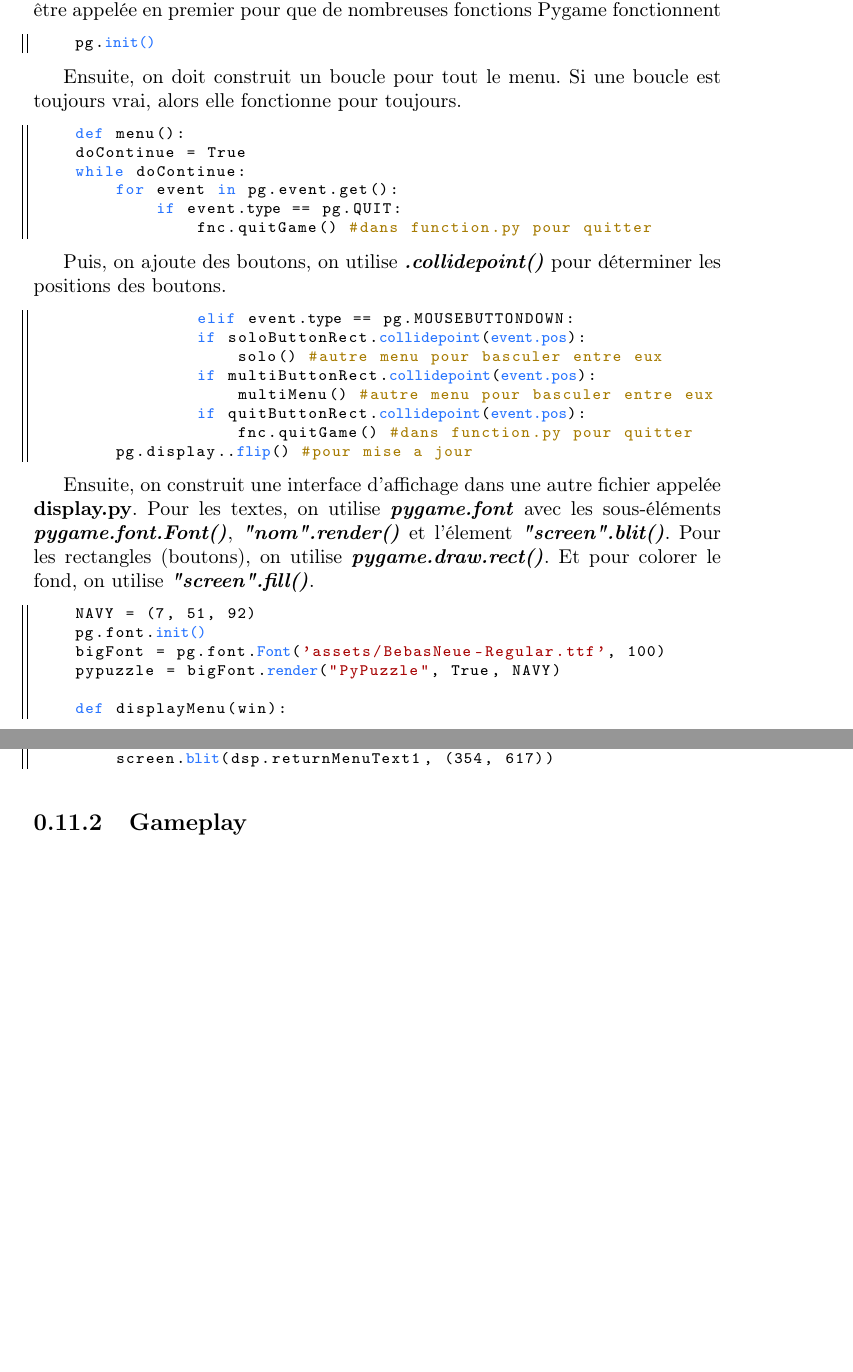
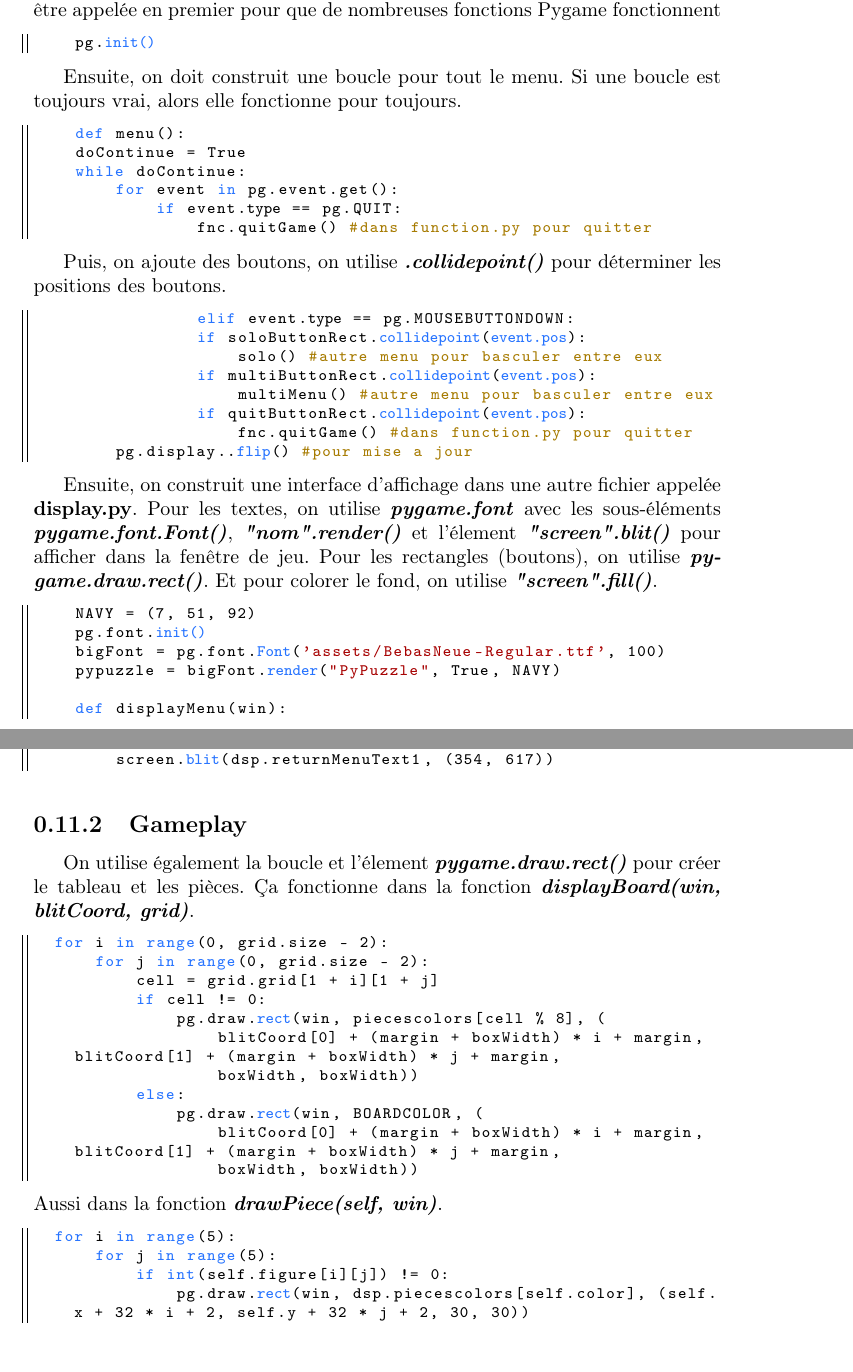
Before and after one commit to TeraSky-AB/block-puzzle, a LaTeX document (rapport/rapport.tex): two parts of pages 15 and 16 of 27, joined at a grey line, cut so that both start at the same text. Compiled offline with pdfLaTeX.

Commit message:
update rapport

```diff
--- a/rapport/rapport.tex
+++ b/rapport/rapport.tex
@@ -280,7 +280,7 @@ Pour commencer le jeu, on doit appeler la fonction \textbf{\textit{pygame.init()
     pg.@\color{blue}init()@
 \end{lstlisting}
 
-Ensuite, on doit construit un boucle pour tout le menu. Si une boucle est toujours vrai, alors elle fonctionne pour toujours.
+Ensuite, on doit construit une boucle pour tout le menu. Si une boucle est toujours vrai, alors elle fonctionne pour toujours.
 \begin{lstlisting}
     def menu():
     doContinue = True
@@ -303,7 +303,7 @@ Puis, on ajoute des boutons, on utilise \textbf{\textit{.collidepoint()}} pour d
 \end{lstlisting}
 
 Ensuite, on construit une interface d'affichage dans une autre fichier appelée \textbf{display.py}.
-Pour les textes, on utilise \textbf{\textit{pygame.font}} avec les sous-éléments \textbf{\textit{pygame.font.Font()}}, \textbf{\textit{"nom".render()}} et l'élement \textbf{\textit{"screen".blit()}}.
+Pour les textes, on utilise \textbf{\textit{pygame.font}} avec les sous-éléments \textbf{\textit{pygame.font.Font()}}, \textbf{\textit{"nom".render()}} et l'élement \textbf{\textit{"screen".blit()}} pour afficher dans la fenêtre de jeu.
 Pour les rectangles (boutons), on utilise \textbf{\textit{pygame.draw.rect()}}.
 Et pour colorer le fond, on utilise \textbf{\textit{"screen".fill()}}.
 
@@ -350,6 +350,28 @@ pour déterminer les positions de la souris.
 \end{lstlisting}
 
 \subsection{Gameplay}
+On utilise également la boucle et l'élement \textbf{\textit{pygame.draw.rect()}} pour créer le tableau et les pièces.
+Ça fonctionne dans la fonction \textbf{\textit{displayBoard(win, blitCoord, grid)}}.
+\begin{lstlisting}
+  for i in range(0, grid.size - 2):
+      for j in range(0, grid.size - 2):
+          cell = grid.grid[1 + i][1 + j]
+          if cell != 0:
+              pg.draw.@\color{blue}rect@(win, piecescolors[cell % 8], (
+                  blitCoord[0] + (margin + boxWidth) * i + margin, blitCoord[1] + (margin + boxWidth) * j + margin,
+                  boxWidth, boxWidth))
+          else:
+              pg.draw.@\color{blue}rect@(win, BOARDCOLOR, (
+                  blitCoord[0] + (margin + boxWidth) * i + margin, blitCoord[1] + (margin + boxWidth) * j + margin,
+                  boxWidth, boxWidth))
+\end{lstlisting}
+Aussi dans la fonction \textbf{\textit{drawPiece(self, win)}}.
+\begin{lstlisting}
+  for i in range(5):
+      for j in range(5):
+          if int(self.figure[i][j]) != 0:
+              pg.draw.@\color{blue}rect@(win, dsp.piecescolors[self.color], (self.x + 32 * i + 2, self.y + 32 * j + 2, 30, 30))
+\end{lstlisting}
 
 
 \part{Expérimentations et usages}
```
Also changed, not shown: rapport/rapport.bbl (deleted), rapport/rapport.pdf, rapport/rapport.tex (2 more changed lines), 8 other files.
